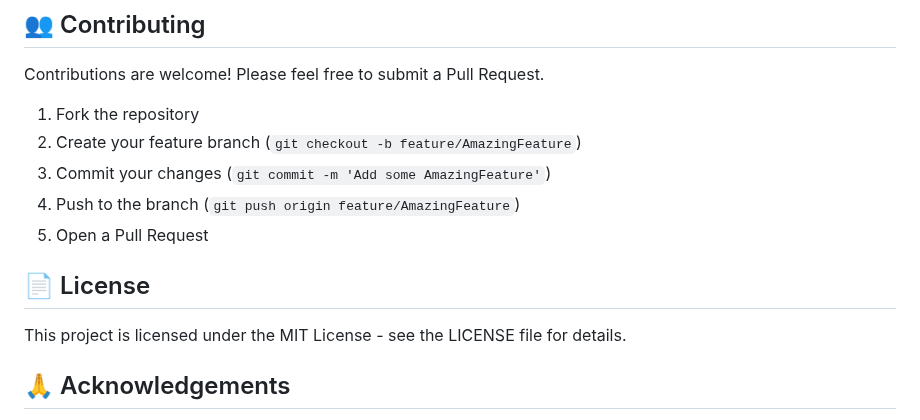
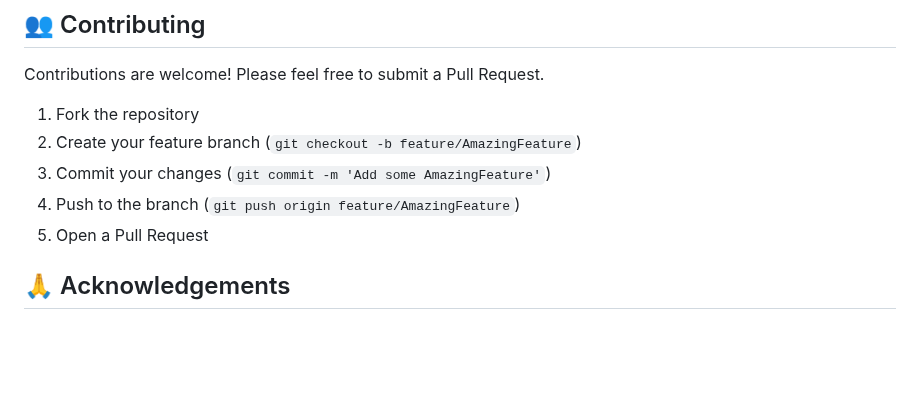
Before and after one commit to Tejaaa14/bmi-calculator, a Markdown page: README.md, the part around the change. Rendered like a GitHub page; blank space fills up the shorter version.

```diff
--- a/README.md
+++ b/README.md
@@ -131,9 +131,7 @@ Contributions are welcome! Please feel free to submit a Pull Request.
 4. Push to the branch (`git push origin feature/AmazingFeature`)
 5. Open a Pull Request
 
-## 📄 License
 
-This project is licensed under the MIT License - see the LICENSE file for details.
 
 ## 🙏 Acknowledgements
 
```
